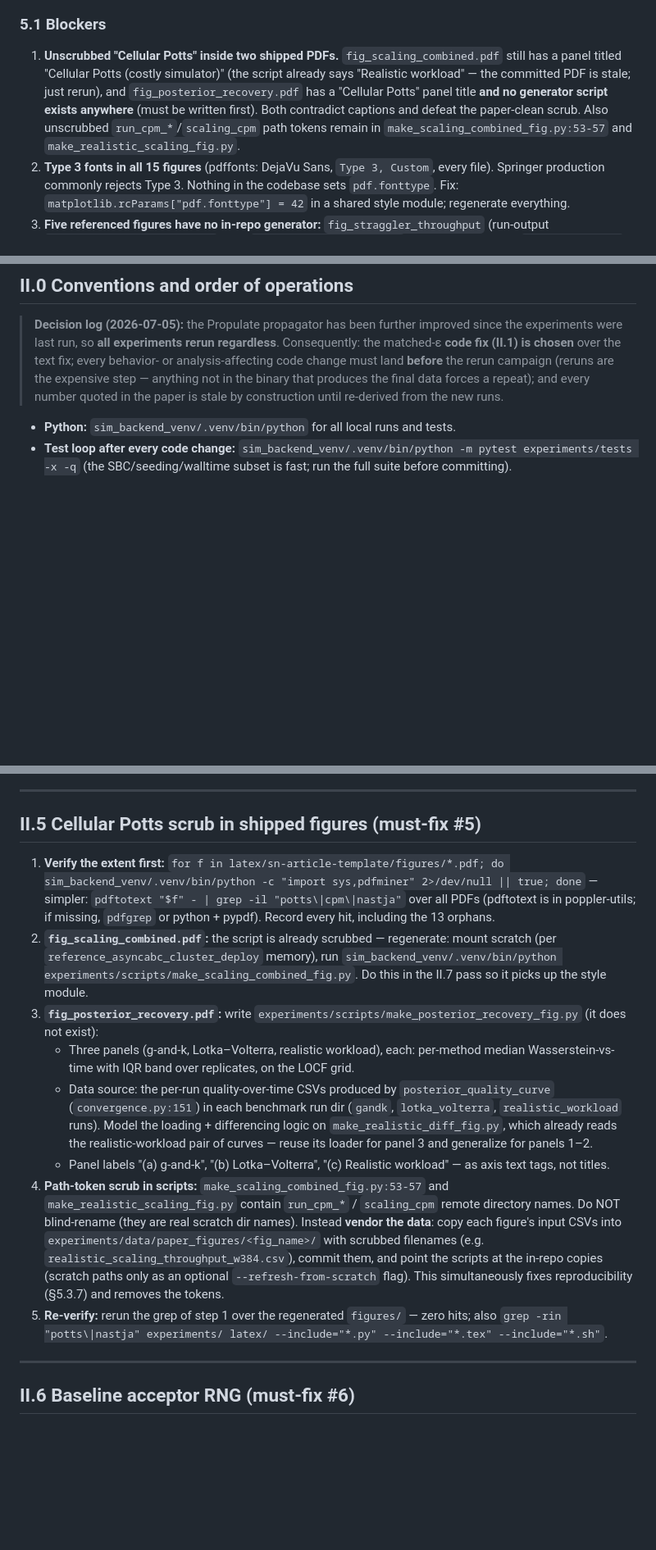
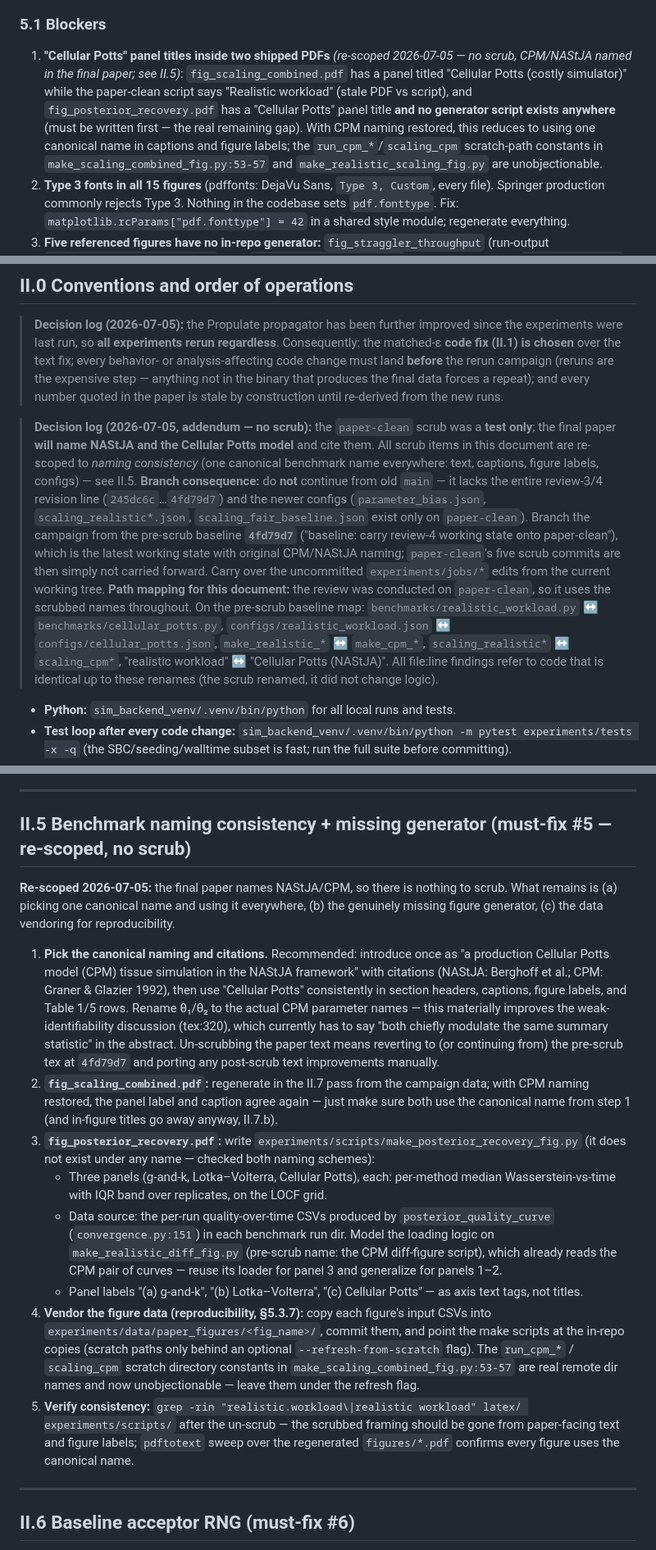
Before and after one commit to ju-he/async-abc-paper, a Markdown page: .plans/paper_review_2026-07-05.md, 3 parts joined by grey strips. Shown at 82% size. Drawn GitHub-style; blank space fills up the shorter version.

Commit message:
plans: review update — no scrub, CPM/NAStJA named in final paper; campaign branches from pre-scrub baseline

```diff
--- a/.plans/paper_review_2026-07-05.md
+++ b/.plans/paper_review_2026-07-05.md
@@ -205,7 +205,7 @@ Context: sn-jnl `\textwidth` = 372 pt ≈ 13.1 cm (from `sn-article.log`). "Effe
 
 ### 5.1 Blockers
 
-1. **Unscrubbed "Cellular Potts" inside two shipped PDFs.** `fig_scaling_combined.pdf` still has a panel titled "Cellular Potts (costly simulator)" (the script already says "Realistic workload" — the committed PDF is stale; just rerun), and `fig_posterior_recovery.pdf` has a "Cellular Potts" panel title **and no generator script exists anywhere** (must be written first). Both contradict captions and defeat the paper-clean scrub. Also unscrubbed `run_cpm_*`/`scaling_cpm` path tokens remain in `make_scaling_combined_fig.py:53-57` and `make_realistic_scaling_fig.py`.
+1. **"Cellular Potts" panel titles inside two shipped PDFs** *(re-scoped 2026-07-05 — no scrub, CPM/NAStJA named in the final paper; see II.5)*: `fig_scaling_combined.pdf` has a panel titled "Cellular Potts (costly simulator)" while the paper-clean script says "Realistic workload" (stale PDF vs script), and `fig_posterior_recovery.pdf` has a "Cellular Potts" panel title **and no generator script exists anywhere** (must be written first — the real remaining gap). With CPM naming restored, this reduces to using one canonical name in captions and figure labels; the `run_cpm_*`/`scaling_cpm` scratch-path constants in `make_scaling_combined_fig.py:53-57` and `make_realistic_scaling_fig.py` are unobjectionable.
 2. **Type 3 fonts in all 15 figures** (pdffonts: DejaVu Sans, `Type 3, Custom`, every file). Springer production commonly rejects Type 3. Nothing in the codebase sets `pdf.fonttype`. Fix: `matplotlib.rcParams["pdf.fonttype"] = 42` in a shared style module; regenerate everything.
 3. **Five referenced figures have no in-repo generator:** `fig_straggler_throughput` (run-output `throughput_vs_slowdown.pdf` from `shard_finalizers.py:223`, manually renamed), `fig_hetero_idle` and `fig_hetero_quality` (nearest code `reporters.plot_idle_fraction_comparison` / `plot_quality_by_sigma`, `reporters.py:955, 983`, produce *different titles* than the committed PDFs → not reproducible as-is), `fig_posterior_recovery` (no matching code at all), `fig_sensitivity_heatmap` (`reporters.plot_sensitivity_summary` writes into run dirs; manually renamed). `replot.py` regenerates run-dir diagnostics, not paper PDFs.
 
@@ -308,6 +308,10 @@ Context: sn-jnl `\textwidth` = 372 pt ≈ 13.1 cm (from `sn-article.log`). "Effe
 ## II.0 Conventions and order of operations
 
 > **Decision log (2026-07-05):** the Propulate propagator has been further improved since the experiments were last run, so **all experiments rerun regardless**. Consequently: the matched-ε **code fix (II.1) is chosen** over the text fix; every behavior- or analysis-affecting code change must land **before** the rerun campaign (reruns are the expensive step — anything not in the binary that produces the final data forces a repeat); and every number quoted in the paper is stale by construction until re-derived from the new runs.
+
+> **Decision log (2026-07-05, addendum — no scrub):** the `paper-clean` scrub was a **test only**; the final paper **will name NAStJA and the Cellular Potts model** and cite them. All scrub items in this document are re-scoped to *naming consistency* (one canonical benchmark name everywhere: text, captions, figure labels, configs) — see II.5.
+> **Branch consequence:** do **not** continue from old `main` — it lacks the entire review-3/4 revision line (`245dc6c`…`4fd79d7`) and the newer configs (`parameter_bias.json`, `scaling_realistic*.json`, `scaling_fair_baseline.json` exist only on `paper-clean`). Branch the campaign from the pre-scrub baseline **`4fd79d7`** ("baseline: carry review-4 working state onto paper-clean"), which is the latest working state with original CPM/NAStJA naming; `paper-clean`'s five scrub commits are then simply not carried forward. Carry over the uncommitted `experiments/jobs/*` edits from the current working tree.
+> **Path mapping for this document:** the review was conducted on `paper-clean`, so it uses the scrubbed names throughout. On the pre-scrub baseline map: `benchmarks/realistic_workload.py` ↔ `benchmarks/cellular_potts.py`, `configs/realistic_workload.json` ↔ `configs/cellular_potts.json`, `make_realistic_*` ↔ `make_cpm_*`, `scaling_realistic*` ↔ `scaling_cpm*`, "realistic workload" ↔ "Cellular Potts (NAStJA)". All file:line findings refer to code that is identical up to these renames (the scrub renamed, it did not change logic).
 
 - **Python:** `sim_backend_venv/.venv/bin/python` for all local runs and tests.
 - **Test loop after every code change:** `sim_backend_venv/.venv/bin/python -m pytest experiments/tests -x -q` (the SBC/seeding/walltime subset is fast; run the full suite before committing).
@@ -432,17 +436,18 @@ The param-bias experiment reruns in the campaign, so build the weighted metric i
 
 ---
 
-## II.5 Cellular Potts scrub in shipped figures (must-fix #5)
+## II.5 Benchmark naming consistency + missing generator (must-fix #5 — re-scoped, no scrub)
 
-1. **Verify the extent first:**
-   `for f in latex/sn-article-template/figures/*.pdf; do sim_backend_venv/.venv/bin/python -c "import sys,pdfminer" 2>/dev/null || true; done` — simpler: `pdftotext "$f" - | grep -il "potts\|cpm\|nastja"` over all PDFs (pdftotext is in poppler-utils; if missing, `pdfgrep` or python + pypdf). Record every hit, including the 13 orphans.
-2. **`fig_scaling_combined.pdf`:** the script is already scrubbed — regenerate: mount scratch (per `reference_asyncabc_cluster_deploy` memory), run `sim_backend_venv/.venv/bin/python experiments/scripts/make_scaling_combined_fig.py`. Do this in the II.7 pass so it picks up the style module.
-3. **`fig_posterior_recovery.pdf`:** write `experiments/scripts/make_posterior_recovery_fig.py` (it does not exist):
-   - Three panels (g-and-k, Lotka–Volterra, realistic workload), each: per-method median Wasserstein-vs-time with IQR band over replicates, on the LOCF grid.
-   - Data source: the per-run quality-over-time CSVs produced by `posterior_quality_curve` (`convergence.py:151`) in each benchmark run dir (`gandk`, `lotka_volterra`, `realistic_workload` runs). Model the loading + differencing logic on `make_realistic_diff_fig.py`, which already reads the realistic-workload pair of curves — reuse its loader for panel 3 and generalize for panels 1–2.
-   - Panel labels "(a) g-and-k", "(b) Lotka–Volterra", "(c) Realistic workload" — as axis text tags, not titles.
-4. **Path-token scrub in scripts:** `make_scaling_combined_fig.py:53-57` and `make_realistic_scaling_fig.py` contain `run_cpm_*` / `scaling_cpm` remote directory names. Do NOT blind-rename (they are real scratch dir names). Instead **vendor the data**: copy each figure's input CSVs into `experiments/data/paper_figures/<fig_name>/` with scrubbed filenames (e.g. `realistic_scaling_throughput_w384.csv`), commit them, and point the scripts at the in-repo copies (scratch paths only as an optional `--refresh-from-scratch` flag). This simultaneously fixes reproducibility (§5.3.7) and removes the tokens.
-5. **Re-verify:** rerun the grep of step 1 over the regenerated `figures/` — zero hits; also `grep -rin "potts\|nastja" experiments/ latex/ --include="*.py" --include="*.tex" --include="*.sh"`.
+**Re-scoped 2026-07-05:** the final paper names NAStJA/CPM, so there is nothing to scrub. What remains is (a) picking one canonical name and using it everywhere, (b) the genuinely missing figure generator, (c) the data vendoring for reproducibility.
+
+1. **Pick the canonical naming and citations.** Recommended: introduce once as "a production Cellular Potts model (CPM) tissue simulation in the NAStJA framework" with citations (NAStJA: Berghoff et al.; CPM: Graner & Glazier 1992), then use "Cellular Potts" consistently in section headers, captions, figure labels, and Table 1/5 rows. Rename θ₁/θ₂ to the actual CPM parameter names — this materially improves the weak-identifiability discussion (tex:320), which currently has to say "both chiefly modulate the same summary statistic" in the abstract. Un-scrubbing the paper text means reverting to (or continuing from) the pre-scrub tex at `4fd79d7` and porting any post-scrub text improvements manually.
+2. **`fig_scaling_combined.pdf`:** regenerate in the II.7 pass from the campaign data; with CPM naming restored, the panel label and caption agree again — just make sure both use the canonical name from step 1 (and in-figure titles go away anyway, II.7.b).
+3. **`fig_posterior_recovery.pdf`:** write `experiments/scripts/make_posterior_recovery_fig.py` (it does not exist under any name — checked both naming schemes):
+   - Three panels (g-and-k, Lotka–Volterra, Cellular Potts), each: per-method median Wasserstein-vs-time with IQR band over replicates, on the LOCF grid.
+   - Data source: the per-run quality-over-time CSVs produced by `posterior_quality_curve` (`convergence.py:151`) in each benchmark run dir. Model the loading logic on `make_realistic_diff_fig.py` (pre-scrub name: the CPM diff-figure script), which already reads the CPM pair of curves — reuse its loader for panel 3 and generalize for panels 1–2.
+   - Panel labels "(a) g-and-k", "(b) Lotka–Volterra", "(c) Cellular Potts" — as axis text tags, not titles.
+4. **Vendor the figure data (reproducibility, §5.3.7):** copy each figure's input CSVs into `experiments/data/paper_figures/<fig_name>/`, commit them, and point the make scripts at the in-repo copies (scratch paths only behind an optional `--refresh-from-scratch` flag). The `run_cpm_*` / `scaling_cpm` scratch directory constants in `make_scaling_combined_fig.py:53-57` are real remote dir names and now unobjectionable — leave them under the refresh flag.
+5. **Verify consistency:** `grep -rin "realistic.workload\|realistic workload" latex/ experiments/scripts/` after the un-scrub — the scrubbed framing should be gone from paper-facing text and figure labels; `pdftotext` sweep over the regenerated `figures/*.pdf` confirms every figure uses the canonical name.
 
 ---
 
```
Also changed, not shown: other parts of .plans/paper_review_2026-07-05.md (+4 -4 lines).
